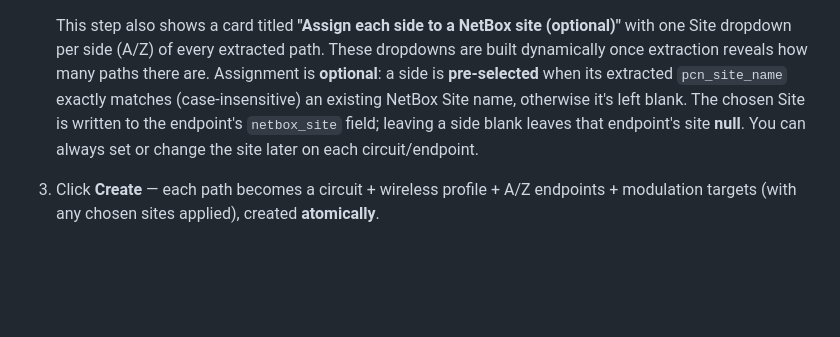
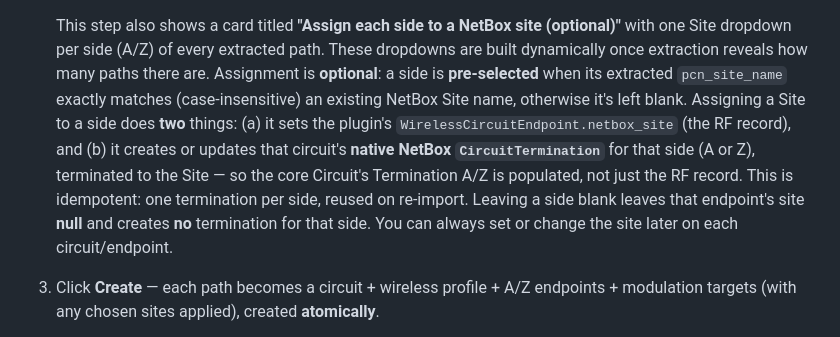
Before and after one commit to Nextlink-Internet/netbox_wireless_circuits, a Markdown page: README.md, the part around the change. Drawn GitHub-style; blank space fills up the shorter version.

Commit message:
docs: note native circuit-termination creation in PCN site assignment
Co-Authored-By: Claude Opus 4.8 <noreply@anthropic.com>

```diff
--- a/README.md
+++ b/README.md
@@ -408,9 +408,14 @@ layout (appended to the extraction prompt).
    These dropdowns are built dynamically once extraction reveals how many paths
    there are. Assignment is **optional**: a side is **pre-selected** when its
    extracted `pcn_site_name` exactly matches (case-insensitive) an existing
-   NetBox Site name, otherwise it's left blank. The chosen Site is written to the
-   endpoint's `netbox_site` field; leaving a side blank leaves that endpoint's
-   site **null**. You can always set or change the site later on each
+   NetBox Site name, otherwise it's left blank. Assigning a Site to a side does
+   **two** things: (a) it sets the plugin's `WirelessCircuitEndpoint.netbox_site`
+   (the RF record), and (b) it creates or updates that circuit's **native NetBox
+   `CircuitTermination`** for that side (A or Z), terminated to the Site — so the
+   core Circuit's Termination A/Z is populated, not just the RF record. This is
+   idempotent: one termination per side, reused on re-import. Leaving a side
+   blank leaves that endpoint's site **null** and creates **no** termination for
+   that side. You can always set or change the site later on each
    circuit/endpoint.
 3. Click **Create** — each path becomes a circuit + wireless profile + A/Z
    endpoints + modulation targets (with any chosen sites applied), created
```
